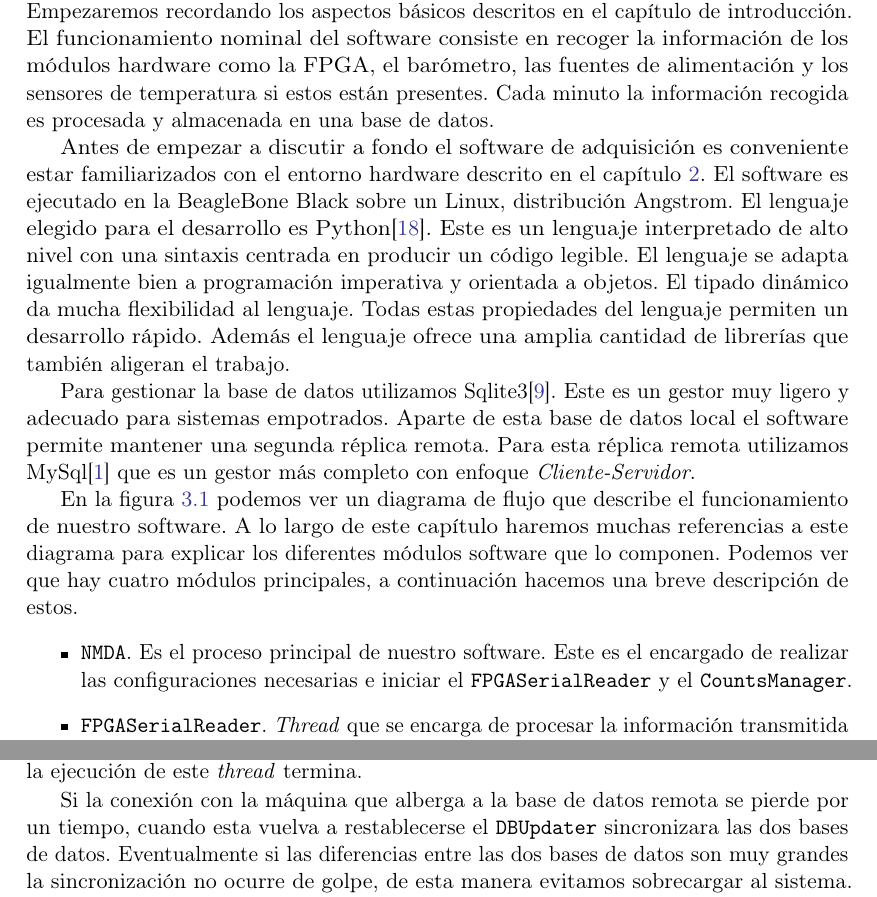
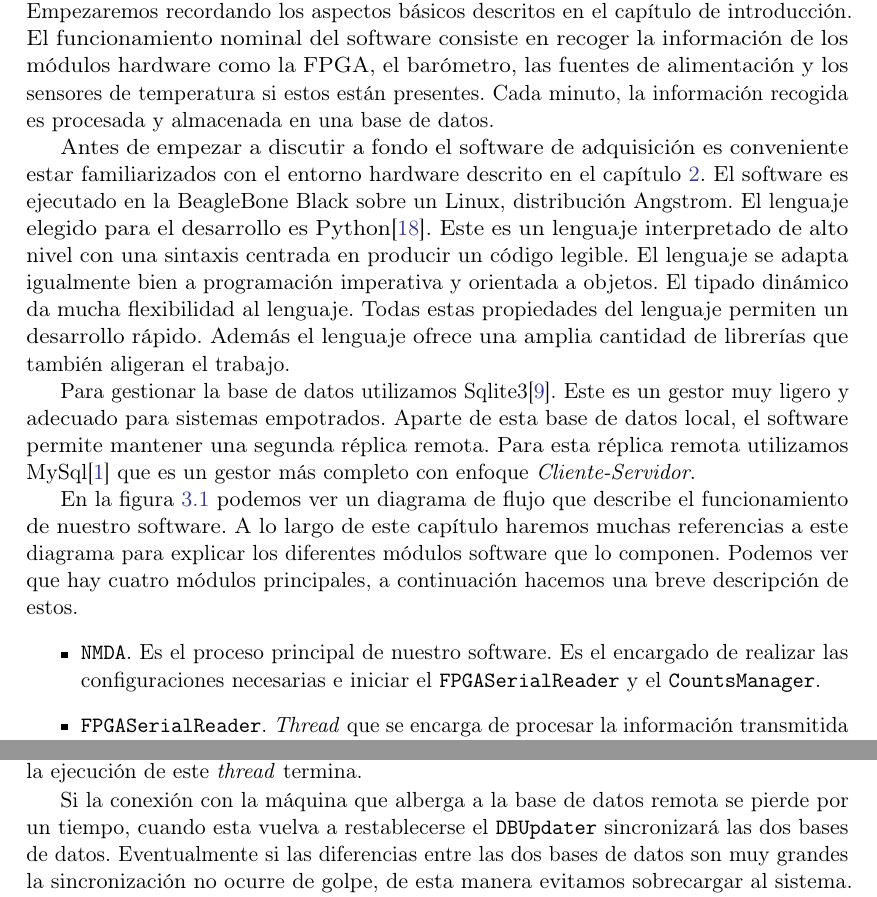
Before and after one commit to hristoivanov/tfg, a LaTeX book (proyecto.tex, which reads softwareControl.tex): two parts of pages 29 and 39 of 95, joined at a grey line, cut so that both start at the same text. Compiled offline with pdfLaTeX.

Commit message:
Revisión Javi.

```diff
--- a/softwareControl.tex
+++ b/softwareControl.tex
@@ -2,7 +2,7 @@
 \label{cap2}
 En este capítulo procedemos a explicar el funcionamiento del software de adquisición. Empezaremos recordando los aspectos básicos descritos en el
 capítulo de introducción. El funcionamiento nominal del software consiste en recoger la información de los módulos hardware como la FPGA, el
-barómetro, las fuentes de alimentación y los sensores de temperatura si estos están presentes. Cada minuto la información recogida es procesada y
+barómetro, las fuentes de alimentación y los sensores de temperatura si estos están presentes. Cada minuto, la información recogida es procesada y
 almacenada en una base de datos.
 \par
 Antes de empezar a discutir a fondo el software de adquisición es conveniente estar familiarizados con el entorno hardware descrito en el capítulo
@@ -12,14 +12,14 @@ igualmente bien a programación imperativa y orientada a objetos. El tipado din
 lenguaje permiten un desarrollo rápido. Además el lenguaje ofrece una amplia cantidad de librerías que también aligeran el trabajo.
 \par
 Para gestionar la base de datos utilizamos Sqlite3\cite{Sqlite}. Este es un gestor muy ligero y adecuado para sistemas empotrados. Aparte de esta base
-de datos local el software permite mantener una segunda réplica remota. Para esta réplica remota utilizamos MySql\cite{MySql} que es un gestor más
+de datos local, el software permite mantener una segunda réplica remota. Para esta réplica remota utilizamos MySql\cite{MySql} que es un gestor más
 completo con enfoque \emph{Cliente-Servidor}.
 \par
 En la figura \ref{fig:soft_adquisición} podemos ver un diagrama de flujo que describe el funcionamiento de nuestro software. A lo largo de este
 capítulo haremos muchas referencias a este diagrama para explicar los diferentes módulos software que lo componen. Podemos ver que hay cuatro módulos
 principales, a continuación hacemos una breve descripción de estos.
 \begin{itemize}
-  	\item	\texttt{NMDA}. Es el proceso principal de nuestro software. Este es el encargado de realizar las configuraciones necesarias e iniciar
+  	\item	\texttt{NMDA}. Es el proceso principal de nuestro software. Es el encargado de realizar las configuraciones necesarias e iniciar
 	  	el \texttt{FPGASerialReader} y el \texttt{CountsManager}.
 	\item	\texttt{FPGASerialReader}. \emph{Thread} que se encarga de procesar la información transmitida por la FPGA.
 	\item	\texttt{CountsManager}. \emph{Thread} que se enarga de pedir la información necesaria y guardarla en la base de datos con periodicidad
```
Also changed, not shown: softwareControl.tex (8 more changed lines).
